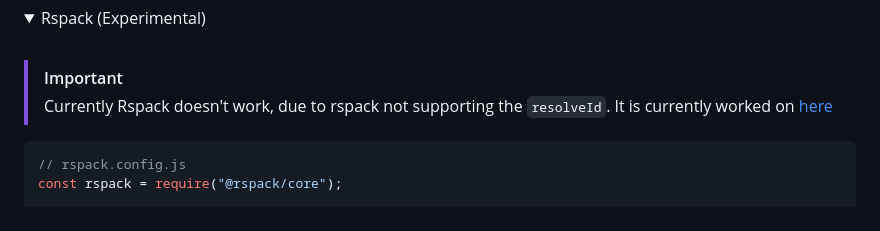
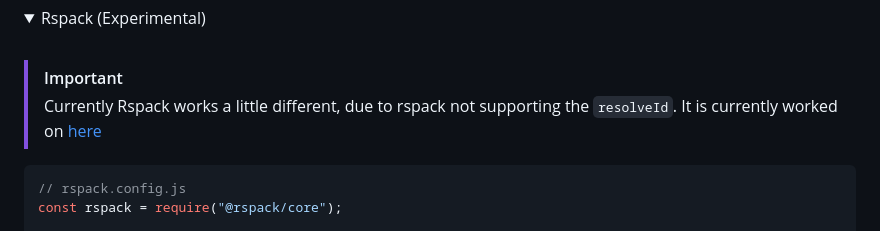
Before and after one commit to luxass/unplugin-yaml, a Markdown page: README.md, the part around the change. Rendered like a GitHub page; folded sections open.

Commit message:
chore: update readme

````diff
--- a/README.md
+++ b/README.md
@@ -149,7 +149,7 @@ export default defineConfig({
 <summary>Rspack (Experimental)</summary><br/>
 
 > [!IMPORTANT]
-> Currently Rspack doesn't work, due to rspack not supporting the `resolveId`.
+> Currently Rspack works a little different, due to rspack not supporting the `resolveId`.
 > It is currently worked on [here](https://github.com/unjs/unplugin/pull/388)
 
 ```ts
````
